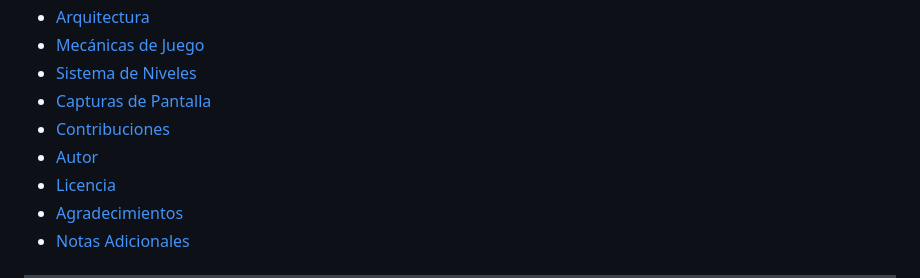
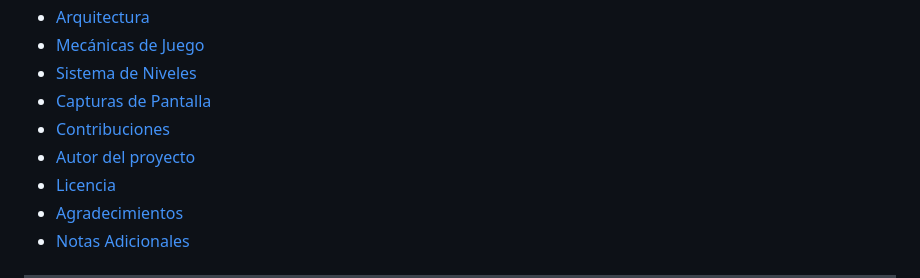
Before and after one commit to JohanDanilo/Match3_Game_JohanSerrano, a Markdown page: README.md, the part around one of its changes. Rendered like a GitHub page.

Commit message:
Add Autor on Readme

```diff
--- a/README.md
+++ b/README.md
@@ -18,7 +18,7 @@
 - [Sistema de Niveles](#-sistema-de-niveles)
 - [Capturas de Pantalla](#️-capturas-de-pantalla)
 - [Contribuciones](#-contribuciones)
-- [Autor](#-autor-del-proyecto)
+- [Autor del proyecto](#autor-del-proyecto)
 - [Licencia](#-licencia)
 - [Agradecimientos](#-agradecimientos)
 - [Notas Adicionales](#-notas-adicionales)
```
Also changed, not shown: other parts of README.md (+1 -1 lines).
